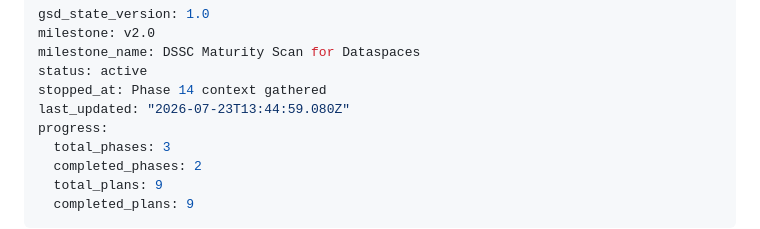
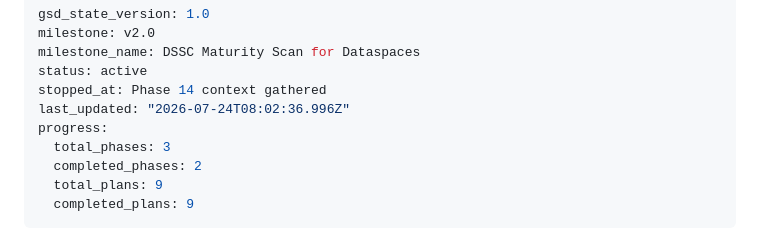
Before and after one commit to DavinciLeon123/DSSC-Maturity-Tool, a Markdown page: .planning/STATE.md, the part around the change. Drawn GitHub-style.

Commit message:
docs(state): refresh last_updated timestamp
Co-Authored-By: Claude Sonnet 5 <noreply@anthropic.com>

```diff
--- a/.planning/STATE.md
+++ b/.planning/STATE.md
@@ -4,7 +4,7 @@ milestone: v2.0
 milestone_name: DSSC Maturity Scan for Dataspaces
 status: active
 stopped_at: Phase 14 context gathered
-last_updated: "2026-07-23T13:44:59.080Z"
+last_updated: "2026-07-24T08:02:36.996Z"
 progress:
   total_phases: 3
   completed_phases: 2
```
